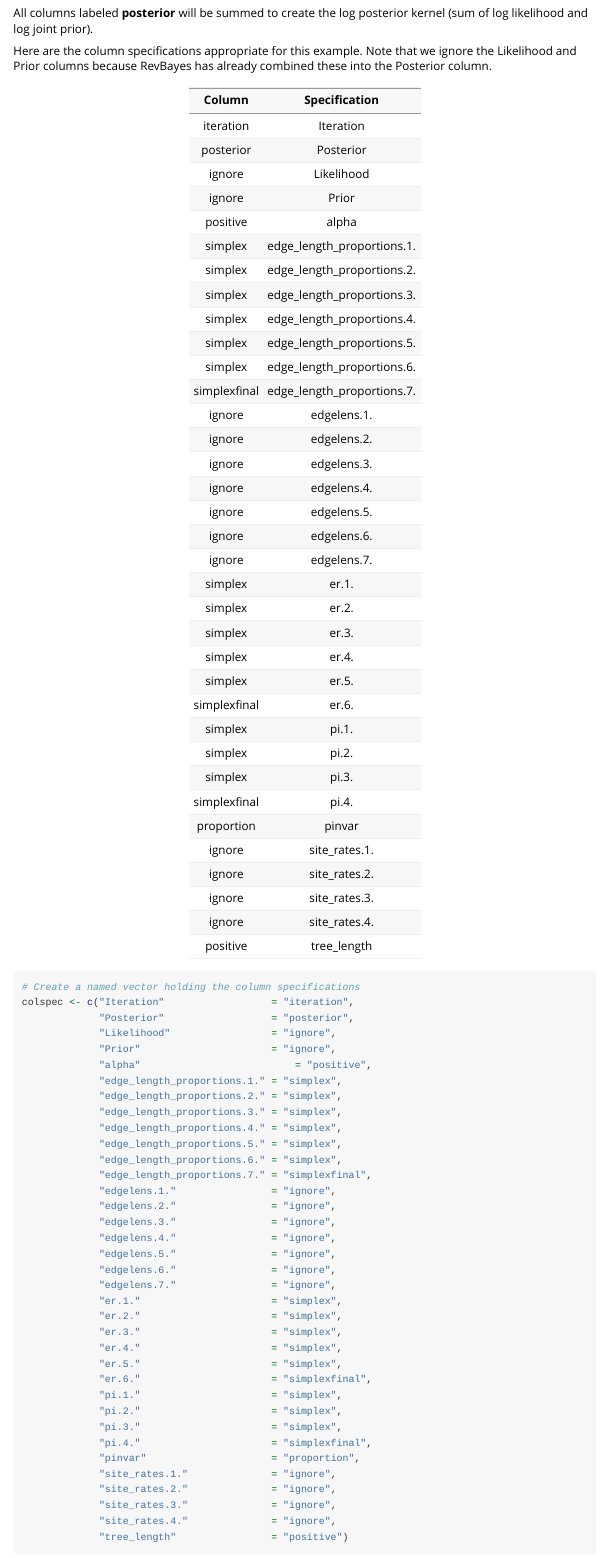
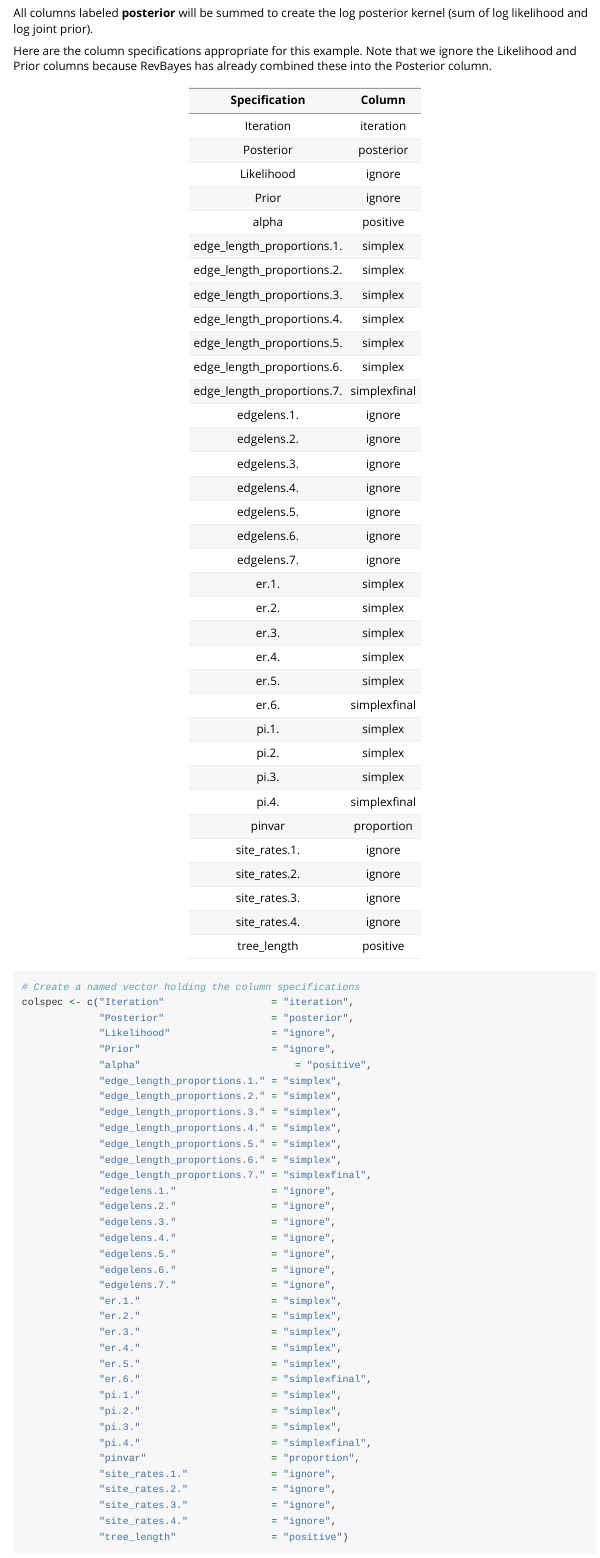
Before and after one commit to amilkey1/LoRaD, an R Markdown document (LoRaD/vignettes/LoRaD-gtrig-vignette.Rmd): the page in a window 1100 px wide, from 1540 px down. Rendered offline with R 4.5, knitr and Pandoc, with nearby package versions; the code chunks are not run, so their results and figures are left out.

````diff
--- a/LoRaD/vignettes/LoRaD-gtrig-vignette.Rmd
+++ b/LoRaD/vignettes/LoRaD-gtrig-vignette.Rmd
@@ -81,43 +81,44 @@
 
 Here are the column specifications appropriate for this example. Note that we ignore the Likelihood and Prior columns because RevBayes has already combined these into the Posterior column.
 
-| Column       | Specification                |
-| :----------: | :--------------------------: |
-| iteration    |  Iteration	                  |
-| posterior    |  Posterior	                  |
-| ignore       |  Likelihood		              |
-| ignore       |  Prior		                    |
-| positive     |  alpha		                    |
-| simplex      |  edge_length_proportions.1.	|
-| simplex      |  edge_length_proportions.2.	|
-| simplex      |  edge_length_proportions.3.	|
-| simplex      |  edge_length_proportions.4.	|
-| simplex      |  edge_length_proportions.5.	|
-| simplex      |  edge_length_proportions.6.	|
-| simplexfinal |  edge_length_proportions.7.	|
-| ignore       |  edgelens.1.	                |
-| ignore       |  edgelens.2.	                |
-| ignore       |  edgelens.3.		              |
-| ignore       |  edgelens.4.		              |
-| ignore       |  edgelens.5.		              |
-| ignore       |  edgelens.6.		              |
-| ignore       |  edgelens.7.		              |
-| simplex      |  er.1.		                    |
-| simplex      |  er.2.		                    |
-| simplex      |  er.3.		                    |
-| simplex      |  er.4.		                    |
-| simplex      |  er.5.		                    |
-| simplexfinal |  er.6.		                    |
-| simplex      |  pi.1.		                    |
-| simplex      |  pi.2.		                    |
-| simplex      |  pi.3.		                    |
-| simplexfinal |  pi.4.		                    |
-| proportion   |  pinvar		                  |
-| ignore       |  site_rates.1. 	            |
-| ignore       |  site_rates.2. 	            |
-| ignore       |  site_rates.3. 	            |
-| ignore       |  site_rates.4. 	            |
-| positive     |  tree_length		              |
+| Specification                | Column       |
+| :--------------------------: | :----------: |
+|  Iteration	                  | iteration    |
+|  Posterior	                  | posterior    |
+|  Likelihood		          | ignore       |
+|  Prior		                  | ignore       |
+|  alpha		                  | positive     |
+|  edge_length_proportions.1.  | simplex      |
+|  edge_length_proportions.2.  | simplex      |
+|  edge_length_proportions.3.  | simplex      |
+|  edge_length_proportions.4.  | simplex      |
+|  edge_length_proportions.5.  | simplex      |
+|  edge_length_proportions.6.  | simplex      |
+|  edge_length_proportions.7.  | simplexfinal |
+|  edgelens.1.	              | ignore       |
+|  edgelens.2.	              | ignore       |
+|  edgelens.3.		          | ignore       |
+|  edgelens.4.		          | ignore       |
+|  edgelens.5.		          | ignore       |
+|  edgelens.6.		          | ignore       |
+|  edgelens.7.		          | ignore       |
+|  er.1.		                  | simplex      |
+|  er.2.		                  | simplex      |
+|  er.3.		                  | simplex      |
+|  er.4.		                  | simplex      |
+|  er.5.		                  | simplex      |
+|  er.6.		                  | simplexfinal |
+|  pi.1.		                  | simplex      |
+|  pi.2.		                  | simplex      |
+|  pi.3.		                  | simplex      |
+|  pi.4.		                  | simplexfinal |
+|  pinvar		              | proportion   |
+|  site_rates.1. 	          | ignore       |
+|  site_rates.2. 	          | ignore       |
+|  site_rates.3. 	          | ignore       |
+|  site_rates.4. 	          | ignore       |
+|  tree_length		          | positive     |
+
 
 ```{r}
 # Create a named vector holding the column specifications
````
Also changed, not shown: LoRaD/R/lorad-calc-log-sum.R (+1 -4 lines), LoRaD/R/lorad-summary.R (+1 -1 lines), LoRaD/R/lorad-transform.R (+1 -37 lines), 5 other files.
